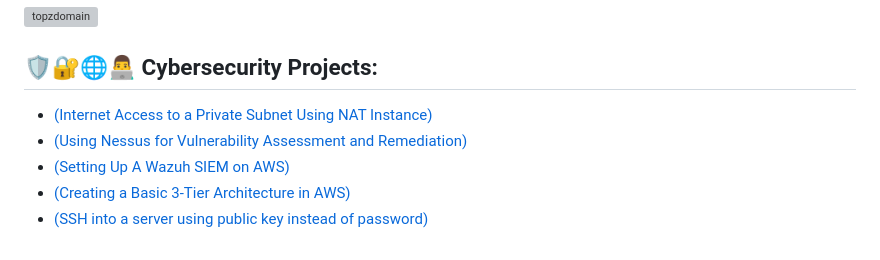
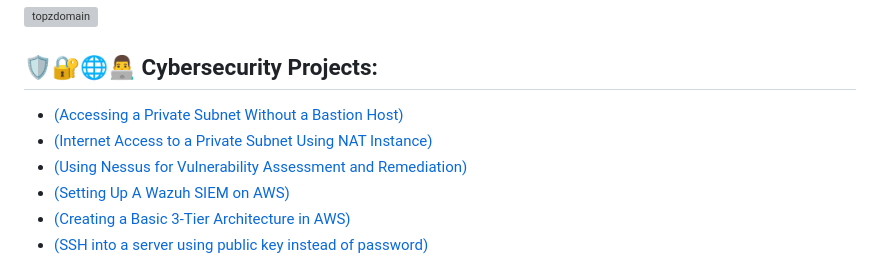
Before and after one commit to Topzdomain/Topzdomain, a Markdown page: README.md, the part around the change. Drawn GitHub-style; grey boxes are pictures that could not be loaded.

Commit message:
Update README.md
Update main page, added -accessing a private subnet without a bastion host

```diff
--- a/README.md
+++ b/README.md
@@ -10,7 +10,8 @@
   <h2>🛡️🔐🌐👨‍💻 Cybersecurity Projects:</h2>
 </div>
 
-  - [(Internet Access to a Private Subnet Using NAT Instance)](https://github.com/Topzdomain/Internet-Access-Through-NAT-Instance/tree/main)
+  - [(Accessing a Private Subnet Without a Bastion Host)](https://github.com/Topzdomain/Accessing-a-Private-Subnet-Without-a-Bastion-Host)
+  - [(Internet Access to a Private Subnet Using NAT Instance)](https://github.com/Topzdomain/Internet-Access-Through-NAT-Instance)
   - [(Using Nessus for Vulnerability Assessment and Remediation)](https://github.com/Topzdomain/Using-Nessus-for-Vulnerability-Assessment-and-Remediation)
   - [(Setting Up A Wazuh SIEM on AWS)](https://github.com/Topzdomain/Setting-up-Wazuh-on-AWS)
   - [(Creating a Basic 3-Tier Architecture in AWS)](https://github.com/Topzdomain/Creating-VPC-Subnet-Internet-Gateway-Route-Tables-and-Linking-Them-up)
```
